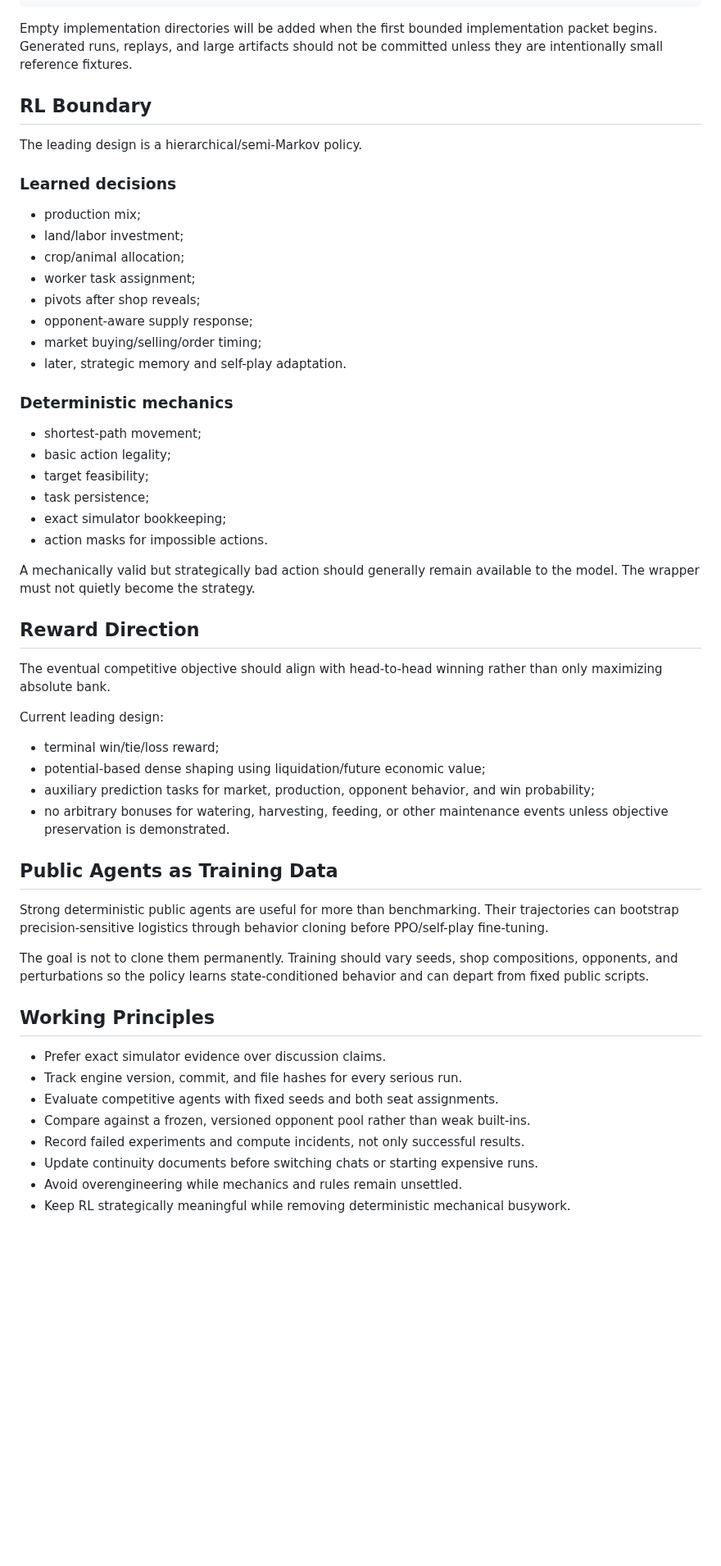
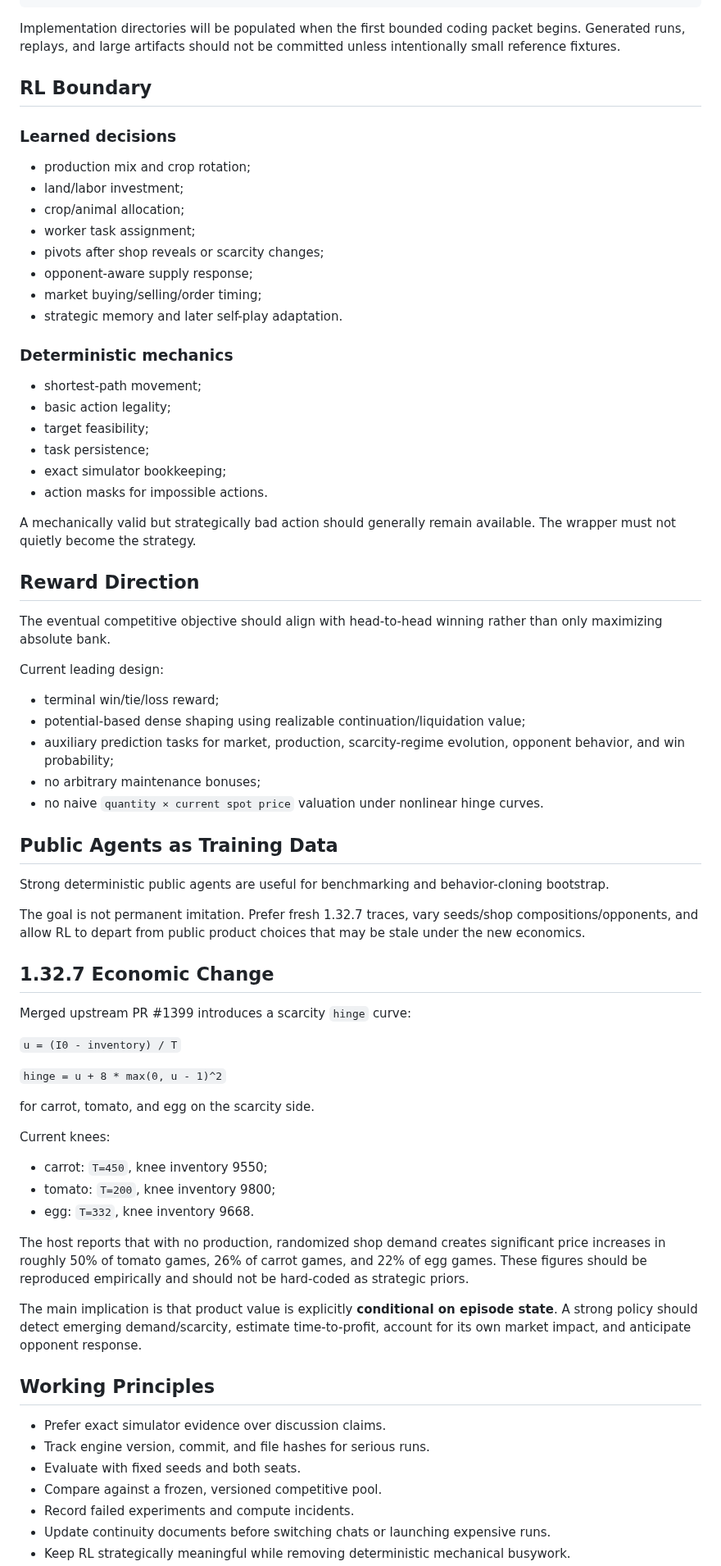
Before and after one commit to BillXu21/Kaggriculture, a Markdown page: README.md, the part around one of its changes. Shown at 82% size. Drawn GitHub-style; blank space fills up the shorter version.

Commit message:
Update README for 1.32.7

````diff
--- a/README.md
+++ b/README.md
@@ -65,22 +69,20 @@ Read these files first:
 └── artifacts/
 ```
 
-Empty implementation directories will be added when the first bounded implementation packet begins. Generated runs, replays, and large artifacts should not be committed unless they are intentionally small reference fixtures.
+Implementation directories will be populated when the first bounded coding packet begins. Generated runs, replays, and large artifacts should not be committed unless intentionally small reference fixtures.
 
 ## RL Boundary
 
-The leading design is a hierarchical/semi-Markov policy.
-
 ### Learned decisions
 
-- production mix;
+- production mix and crop rotation;
 - land/labor investment;
 - crop/animal allocation;
 - worker task assignment;
-- pivots after shop reveals;
+- pivots after shop reveals or scarcity changes;
 - opponent-aware supply response;
 - market buying/selling/order timing;
-- later, strategic memory and self-play adaptation.
+- strategic memory and later self-play adaptation.
 
 ### Deterministic mechanics
 
@@ -91,7 +93,7 @@ The leading design is a hierarchical/semi-Markov policy.
 - exact simulator bookkeeping;
 - action masks for impossible actions.
 
-A mechanically valid but strategically bad action should generally remain available to the model. The wrapper must not quietly become the strategy.
+A mechanically valid but strategically bad action should generally remain available. The wrapper must not quietly become the strategy.
 
 ## Reward Direction
 
@@ -100,23 +102,43 @@ The eventual competitive objective should align with head-to-head winning rather
 Current leading design:
 
 - terminal win/tie/loss reward;
-- potential-based dense shaping using liquidation/future economic value;
-- auxiliary prediction tasks for market, production, opponent behavior, and win probability;
-- no arbitrary bonuses for watering, harvesting, feeding, or other maintenance events unless objective preservation is demonstrated.
+- potential-based dense shaping using realizable continuation/liquidation value;
+- auxiliary prediction tasks for market, production, scarcity-regime evolution, opponent behavior, and win probability;
+- no arbitrary maintenance bonuses;
+- no naive `quantity × current spot price` valuation under nonlinear hinge curves.
 
 ## Public Agents as Training Data
 
-Strong deterministic public agents are useful for more than benchmarking. Their trajectories can bootstrap precision-sensitive logistics through behavior cloning before PPO/self-play fine-tuning.
+Strong deterministic public agents are useful for benchmarking and behavior-cloning bootstrap.
 
-The goal is not to clone them permanently. Training should vary seeds, shop compositions, opponents, and perturbations so the policy learns state-conditioned behavior and can depart from fixed public scripts.
+The goal is not permanent imitation. Prefer fresh 1.32.7 traces, vary seeds/shop compositions/opponents, and allow RL to depart from public product choices that may be stale under the new economics.
+
+## 1.32.7 Economic Change
+
+Merged upstream PR #1399 introduces a scarcity `hinge` curve:
+
+`u = (I0 - inventory) / T`
+
+`hinge = u + 8 * max(0, u - 1)^2`
+
+for carrot, tomato, and egg on the scarcity side.
+
+Current knees:
+
+- carrot: `T=450`, knee inventory 9550;
+- tomato: `T=200`, knee inventory 9800;
+- egg: `T=332`, knee inventory 9668.
+
+The host reports that with no production, randomized shop demand creates significant price increases in roughly 50% of tomato games, 26% of carrot games, and 22% of egg games. These figures should be reproduced empirically and should not be hard-coded as strategic priors.
+
+The main implication is that product value is explicitly **conditional on episode state**. A strong policy should detect emerging demand/scarcity, estimate time-to-profit, account for its own market impact, and anticipate opponent response.
 
 ## Working Principles
 
 - Prefer exact simulator evidence over discussion claims.
-- Track engine version, commit, and file hashes for every serious run.
-- Evaluate competitive agents with fixed seeds and both seat assignments.
-- Compare against a frozen, versioned opponent pool rather than weak built-ins.
-- Record failed experiments and compute incidents, not only successful results.
-- Update continuity documents before switching chats or starting expensive runs.
-- Avoid overengineering while mechanics and rules remain unsettled.
+- Track engine version, commit, and file hashes for serious runs.
+- Evaluate with fixed seeds and both seats.
+- Compare against a frozen, versioned competitive pool.
+- Record failed experiments and compute incidents.
+- Update continuity documents before switching chats or launching expensive runs.
 - Keep RL strategically meaningful while removing deterministic mechanical busywork.
````
Also changed, not shown: other parts of README.md (+32 -39 lines).
